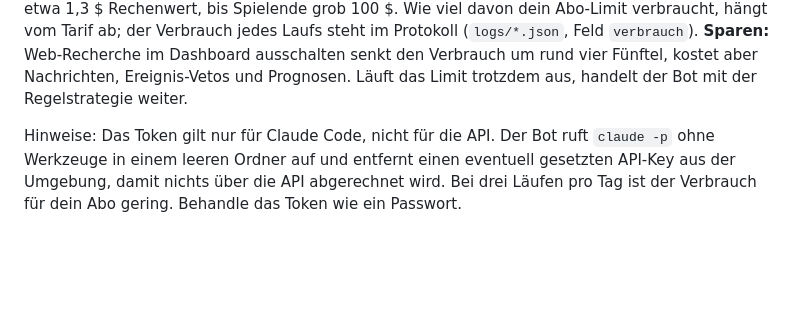
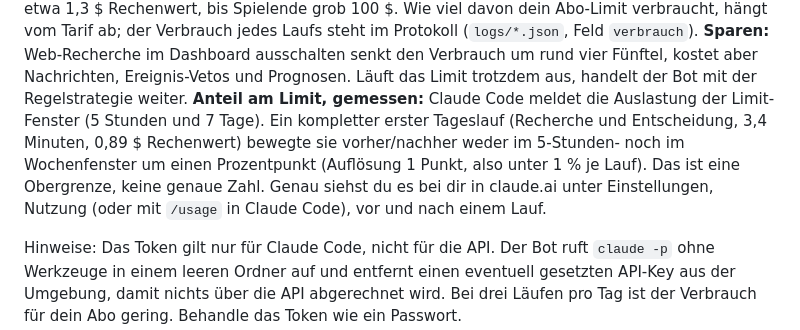
Before and after one commit to cooljiscool/plasnspielboerse, a Markdown page: README.md, the part around the change. Rendered like a GitHub page; blank space fills up the shorter version.

Commit message:
Document the measured share of the subscription limit for one full daily run
Claude Code reports the utilization of the 5-hour and 7-day limit windows. A
complete first run of the day (research and decision, dry run) did not move
either by one percentage point. Stated as an upper bound, with the way to read
the exact figure.

Co-Authored-By: Claude Sonnet 5.5 <noreply@anthropic.com>
Claude-Session: https://claude.ai/code/session_01Qqw1nBQLM1VfRq1qKRWRtT

```diff
--- a/README.md
+++ b/README.md
@@ -30,6 +30,7 @@ rund 2 Minuten und 0,78 $, die Entscheidung 10 Sekunden und 0,16 $. Der erste La
 kommt aus dem Zwischenspeicher). Bei drei Läufen pro Börsentag sind das etwa 1,3 $ Rechenwert, bis Spielende grob 100 $. Wie viel davon dein Abo-Limit verbraucht, hängt vom Tarif ab; der Verbrauch
 jedes Laufs steht im Protokoll (`logs/*.json`, Feld `verbrauch`). **Sparen:** Web-Recherche im Dashboard ausschalten senkt den Verbrauch um rund vier Fünftel, kostet aber Nachrichten, Ereignis-Vetos und Prognosen.
 Läuft das Limit trotzdem aus, handelt der Bot mit der Regelstrategie weiter.
+**Anteil am Limit, gemessen:** Claude Code meldet die Auslastung der Limit-Fenster (5 Stunden und 7 Tage). Ein kompletter erster Tageslauf (Recherche und Entscheidung, 3,4 Minuten, 0,89 $ Rechenwert) bewegte sie vorher/nachher weder im 5-Stunden- noch im Wochenfenster um einen Prozentpunkt (Auflösung 1 Punkt, also unter 1 % je Lauf). Das ist eine Obergrenze, keine genaue Zahl. Genau siehst du es bei dir in claude.ai unter Einstellungen, Nutzung (oder mit `/usage` in Claude Code), vor und nach einem Lauf.
 
 Hinweise: Das Token gilt nur für Claude Code, nicht für die API. Der Bot ruft `claude -p` ohne Werkzeuge in einem leeren Ordner auf
 und entfernt einen eventuell gesetzten API-Key aus der Umgebung, damit nichts über die API abgerechnet wird. Bei drei Läufen pro
```
